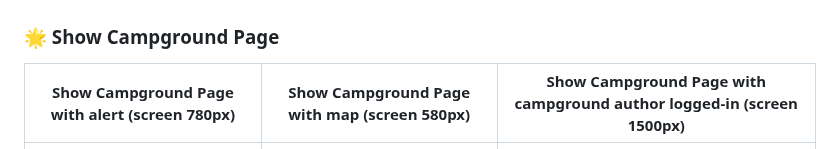
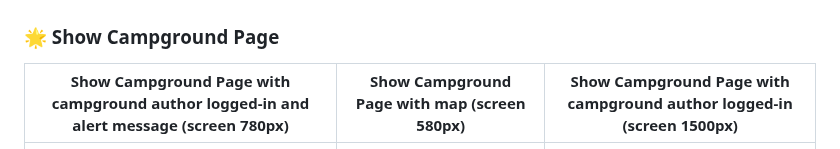
Before and after one commit to TetianaTalebi/YelpCamp-project, a Markdown page: README.md, the part around one of its changes. GitHub-like rendering.

```diff
--- a/README.md
+++ b/README.md
@@ -130,7 +130,7 @@ The following screenshots show how **the “All Campgrounds” page layout** and
 
 ### 🌟 Show Campground Page
 
-| Show Campground Page with alert (screen 780px) | Show Campground Page with map (screen 580px) | Show Campground Page with campground author logged-in (screen 1500px) |
+| Show Campground Page with campground author logged-in and alert message (screen 780px) | Show Campground Page with map (screen 580px) | Show Campground Page with campground author logged-in (screen 1500px) |
 |------|--------------|----------|
 | ![](/assets/images/YC_ShowCamp_page_screen780px_alert.jpg) | ![](/assets/images/YC_ShowCamp_page_screen580px_map.jpg) | ![](/assets/images/YC_ShowCamp_page_screen1500px_author_logged-in.jpg) |
 
```
Also changed, not shown: other parts of README.md (+4 -4 lines).
